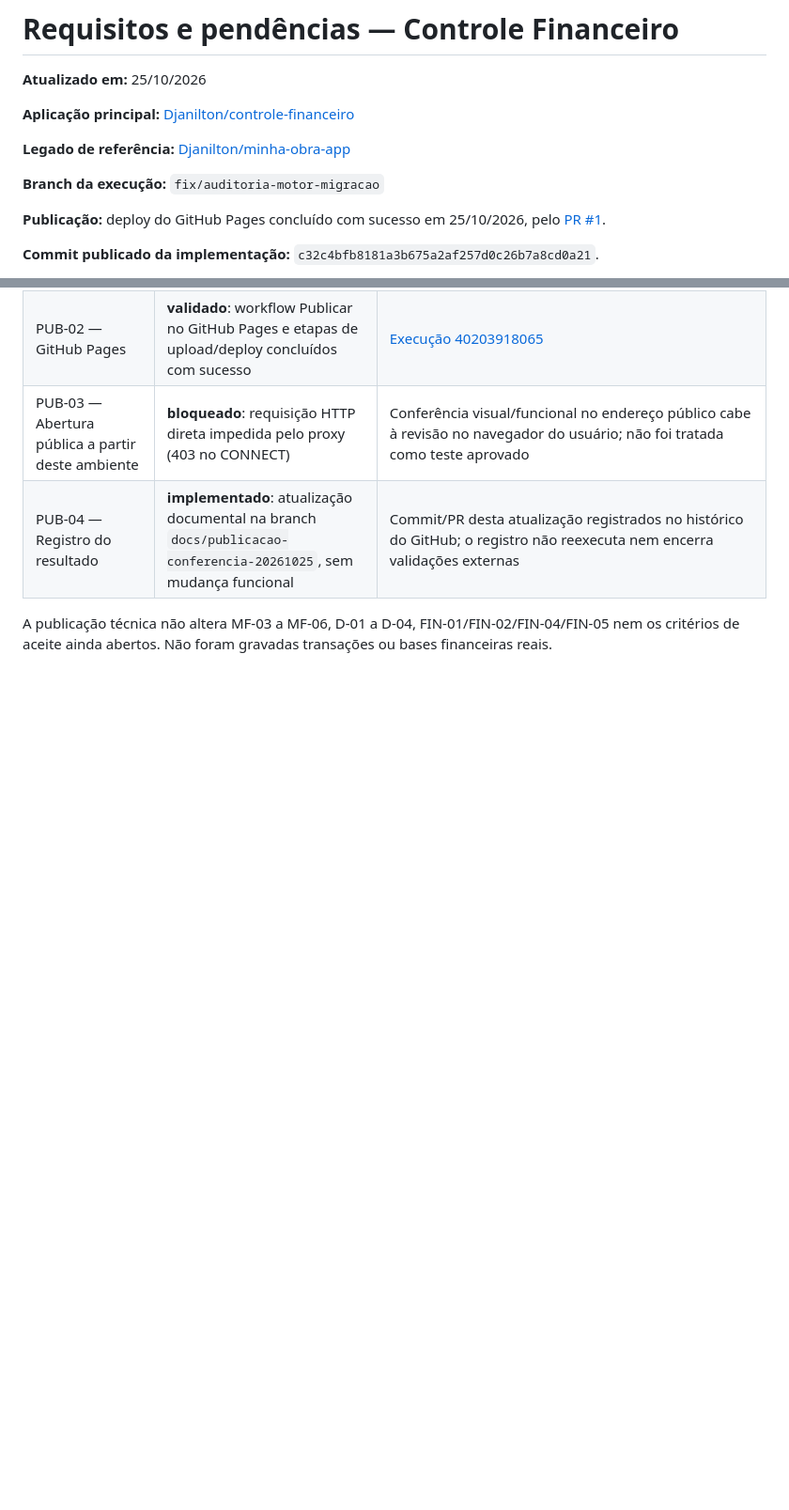
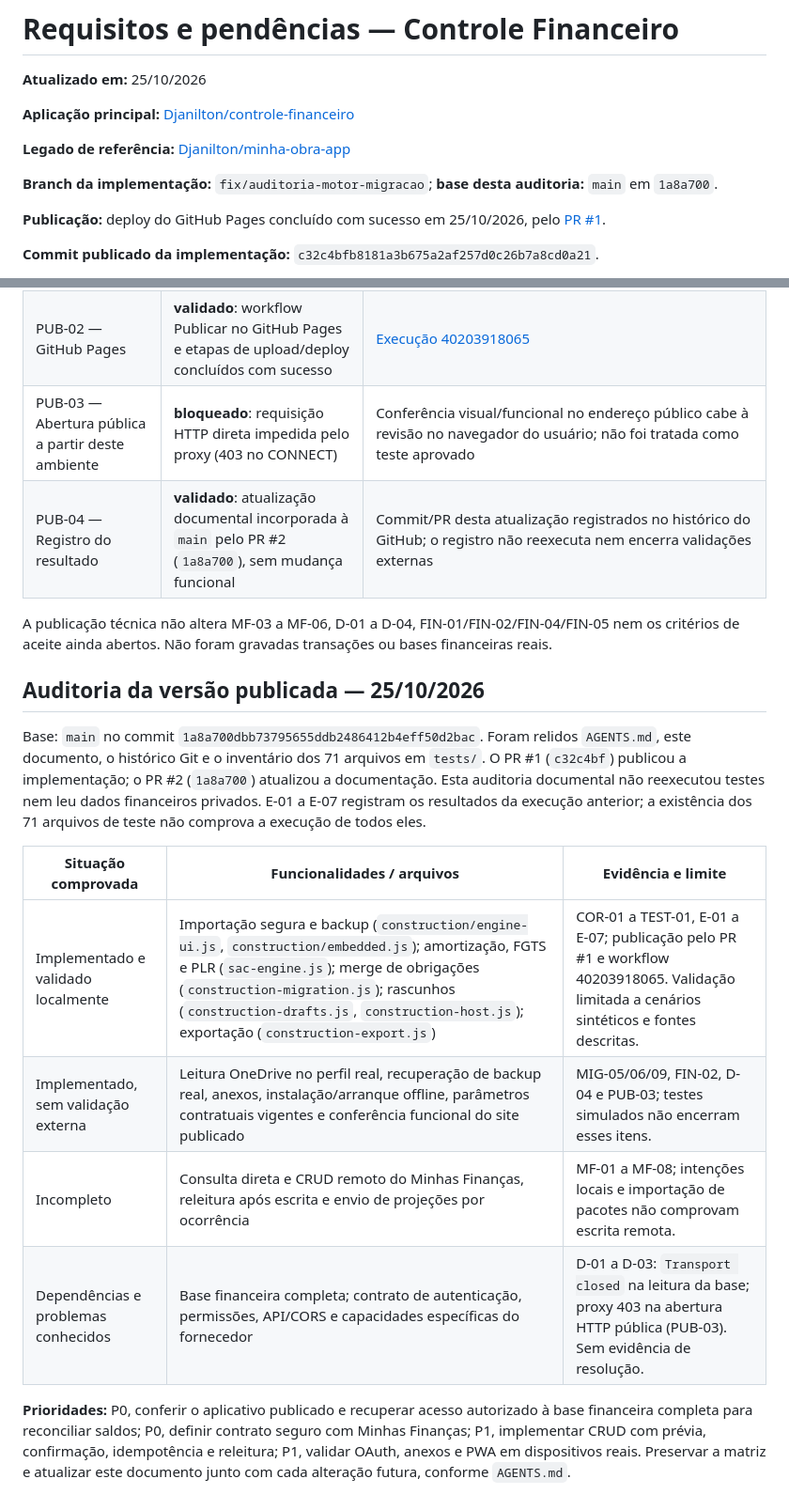
Before and after one commit to Djanilton/controle-financeiro, a Markdown page: docs/REQUISITOS_E_PENDENCIAS.md, 2 parts joined by grey strips. Shown at 94% size. Drawn GitHub-style; blank space fills up the shorter version.

Commit message:
docs: auditar estado publicado e atualizar pendências

```diff
--- a/docs/REQUISITOS_E_PENDENCIAS.md
+++ b/docs/REQUISITOS_E_PENDENCIAS.md
@@ -6,7 +6,7 @@
 
 **Legado de referência:** [Djanilton/minha-obra-app](https://github.com/Djanilton/minha-obra-app)
 
-**Branch da execução:** `fix/auditoria-motor-migracao`
+**Branch da implementação:** `fix/auditoria-motor-migracao`; **base desta auditoria:** `main` em `1a8a700`.
 
 **Publicação:** deploy do GitHub Pages concluído com sucesso em 25/10/2026, pelo [PR #1](https://github.com/Djanilton/controle-financeiro/pull/1).
 
@@ -175,6 +175,19 @@ O usuário autorizou publicar o aplicativo e manter o GitHub atualizado. Esta au
 | PUB-01 — Atualização do GitHub | **validado**: PR #1 mesclado; código, testes e documentos integrados à main | [PR #1](https://github.com/Djanilton/controle-financeiro/pull/1), commit `c32c4bfb8181a3b675a2af257d0c26b7a8cd0a21` |
 | PUB-02 — GitHub Pages | **validado**: workflow Publicar no GitHub Pages e etapas de upload/deploy concluídos com sucesso | [Execução 40203918065](https://github.com/Djanilton/controle-financeiro/actions/runs/40203918065) |
 | PUB-03 — Abertura pública a partir deste ambiente | **bloqueado**: requisição HTTP direta impedida pelo proxy (403 no CONNECT) | Conferência visual/funcional no endereço público cabe à revisão no navegador do usuário; não foi tratada como teste aprovado |
-| PUB-04 — Registro do resultado | **implementado**: atualização documental na branch `docs/publicacao-conferencia-20261025`, sem mudança funcional | Commit/PR desta atualização registrados no histórico do GitHub; o registro não reexecuta nem encerra validações externas |
+| PUB-04 — Registro do resultado | **validado**: atualização documental incorporada à `main` pelo PR #2 (`1a8a700`), sem mudança funcional | Commit/PR desta atualização registrados no histórico do GitHub; o registro não reexecuta nem encerra validações externas |
 
 A publicação técnica não altera MF-03 a MF-06, D-01 a D-04, FIN-01/FIN-02/FIN-04/FIN-05 nem os critérios de aceite ainda abertos. Não foram gravadas transações ou bases financeiras reais.
+
+## Auditoria da versão publicada — 25/10/2026
+
+Base: `main` no commit `1a8a700dbb73795655ddb2486412b4eff50d2bac`. Foram relidos `AGENTS.md`, este documento, o histórico Git e o inventário dos 71 arquivos em `tests/`. O PR #1 (`c32c4bf`) publicou a implementação; o PR #2 (`1a8a700`) atualizou a documentação. Esta auditoria documental não reexecutou testes nem leu dados financeiros privados. E-01 a E-07 registram os resultados da execução anterior; a existência dos 71 arquivos de teste não comprova a execução de todos eles.
+
+| Situação comprovada | Funcionalidades / arquivos | Evidência e limite |
+|---|---|---|
+| Implementado e validado localmente | Importação segura e backup (`construction/engine-ui.js`, `construction/embedded.js`); amortização, FGTS e PLR (`sac-engine.js`); merge de obrigações (`construction-migration.js`); rascunhos (`construction-drafts.js`, `construction-host.js`); exportação (`construction-export.js`) | COR-01 a TEST-01, E-01 a E-07; publicação pelo PR #1 e workflow 40203918065. Validação limitada a cenários sintéticos e fontes descritas. |
+| Implementado, sem validação externa | Leitura OneDrive no perfil real, recuperação de backup real, anexos, instalação/arranque offline, parâmetros contratuais vigentes e conferência funcional do site publicado | MIG-05/06/09, FIN-02, D-04 e PUB-03; testes simulados não encerram esses itens. |
+| Incompleto | Consulta direta e CRUD remoto do Minhas Finanças, releitura após escrita e envio de projeções por ocorrência | MF-01 a MF-08; intenções locais e importação de pacotes não comprovam escrita remota. |
+| Dependências e problemas conhecidos | Base financeira completa; contrato de autenticação, permissões, API/CORS e capacidades específicas do fornecedor | D-01 a D-03: `Transport closed` na leitura da base; proxy 403 na abertura HTTP pública (PUB-03). Sem evidência de resolução. |
+
+**Prioridades:** P0, conferir o aplicativo publicado e recuperar acesso autorizado à base financeira completa para reconciliar saldos; P0, definir contrato seguro com Minhas Finanças; P1, implementar CRUD com prévia, confirmação, idempotência e releitura; P1, validar OAuth, anexos e PWA em dispositivos reais. Preservar a matriz e atualizar este documento junto com cada alteração futura, conforme `AGENTS.md`.
```
Also changed, not shown: other parts of docs/REQUISITOS_E_PENDENCIAS.md (+1 -1 lines).
